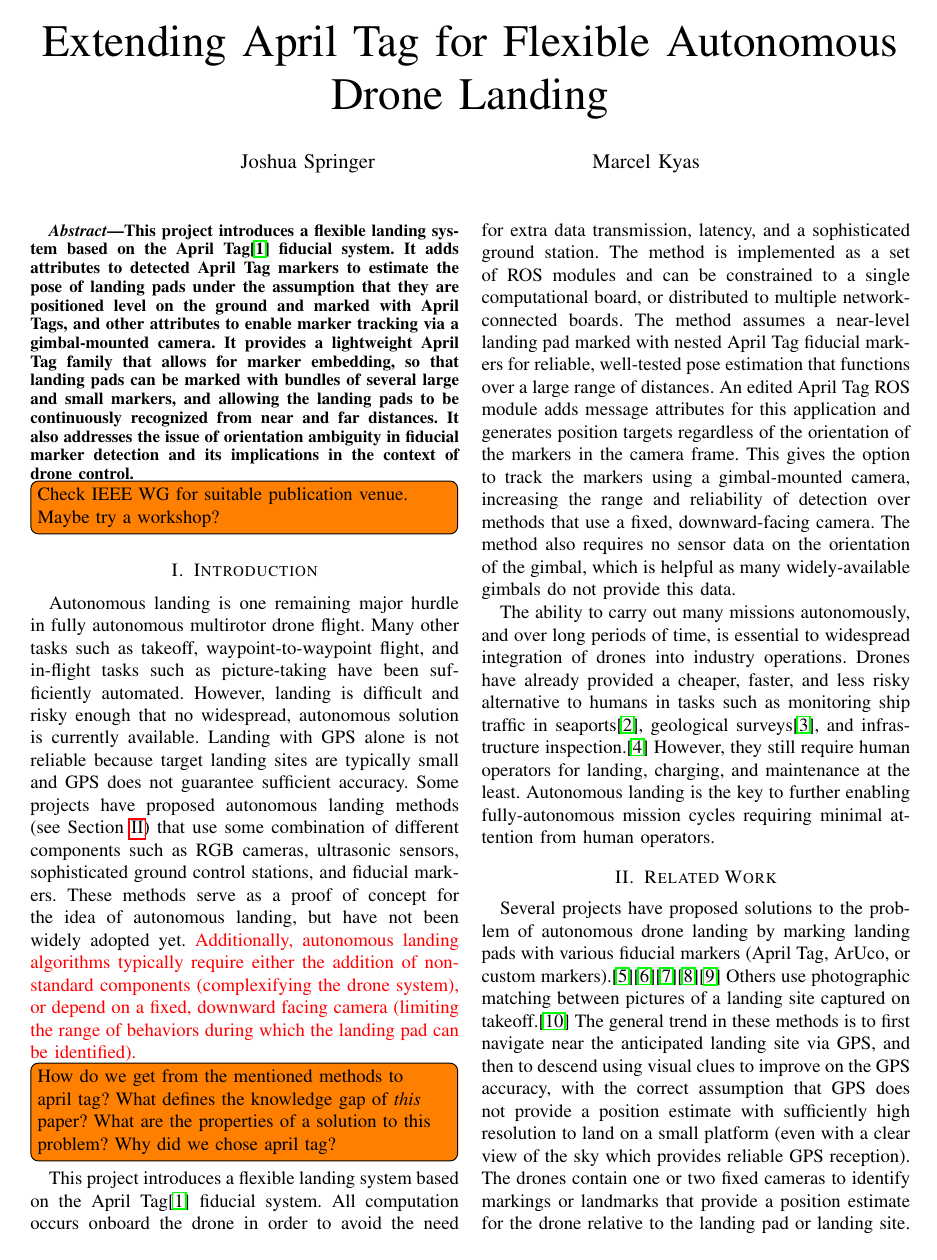
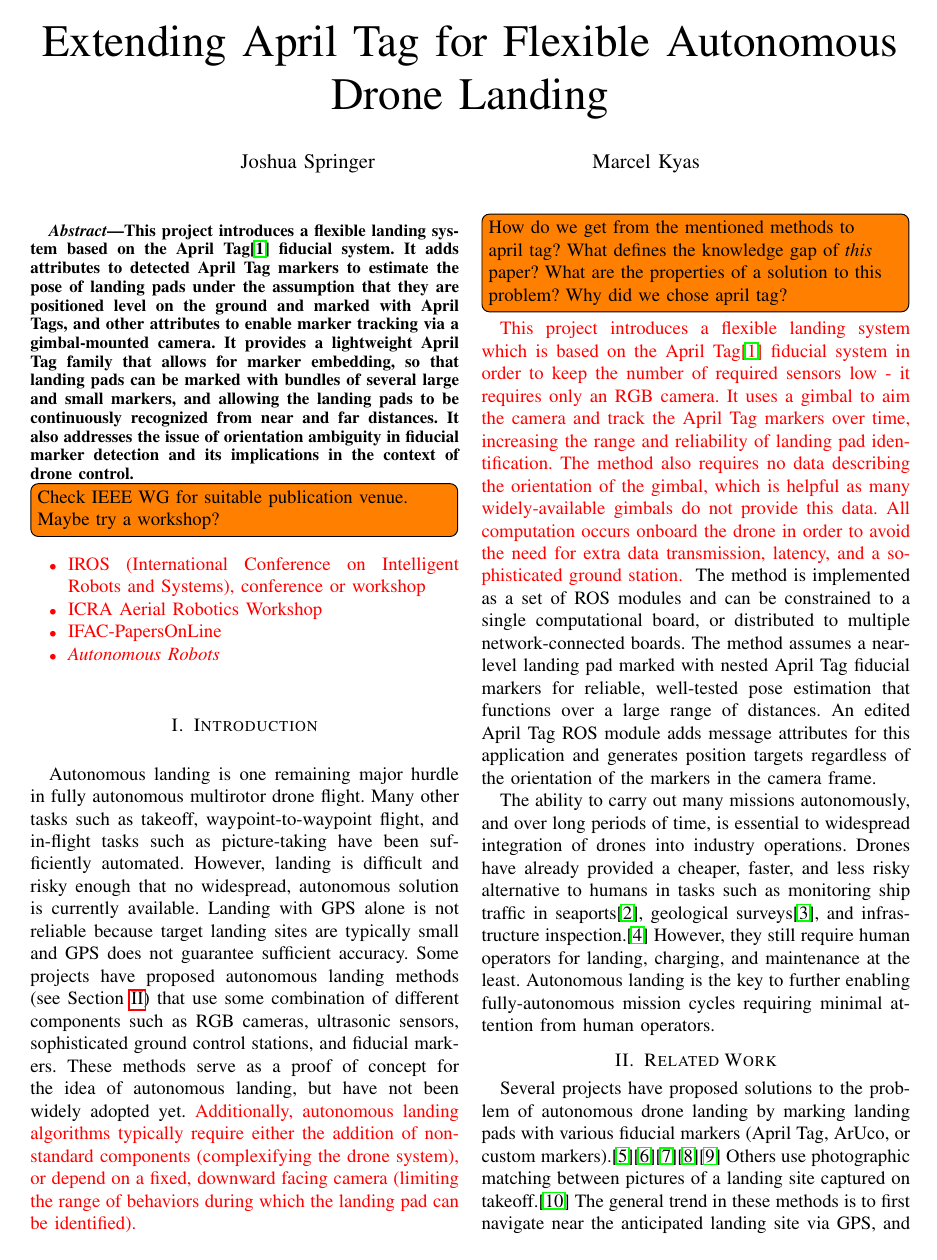
Before and after one commit to uzgit/apriltag_ros_paper, a LaTeX paper (src/main.tex, which reads src/sections/introduction.tex): page 1 of 4. Compiled offline with pdfLaTeX.

Commit message:
Added to feedback response

```diff
--- a/src/main.tex
+++ b/src/main.tex
@@ -33,6 +33,16 @@
 
     \todo[inline]{Check IEEE WG for suitable publication venue. Maybe try a workshop?}
 
+    {
+    \color{red}
+    \begin{itemize}
+        \item IROS (International Conference on Intelligent Robots and Systems), conference or workshop
+        \item ICRA Aerial Robotics Workshop
+        \item IFAC-PapersOnLine
+        \item \textit{Autonomous Robots}
+    \end{itemize}
+    }
+
     \section{Introduction}
     \label{section:introduction}
     \input{sections/introduction.tex}
--- a/src/sections/introduction.tex
+++ b/src/sections/introduction.tex
@@ -12,19 +12,21 @@ or depend on a fixed, downward facing camera (limiting the range of behaviors du
 
 \todo[inline]{How do we get from the mentioned methods to april tag? What defines the knowledge gap of \emph{this} paper? What are the properties of a solution to this problem? Why did we chose april tag?}
 
-This project introduces a flexible landing system based on the April Tag\cite{apriltag3_paper} fiducial system.
+{\color{red}This project introduces a flexible landing system which is based on the April Tag\cite{apriltag3_paper} fiducial system
+in order to keep the number of required sensors low - it requires only an RGB camera.
+It uses a gimbal to aim the camera and track the April Tag markers over time, increasing the range and reliability of landing pad identification.
+The method also requires no data describing the orientation of the gimbal, which is helpful as many widely-available
+gimbals do not provide this data.
 All computation occurs onboard the drone in order to avoid the need for extra data transmission, latency, and a
 sophisticated ground station.
+}
 The method is implemented as a set of ROS modules and can be constrained to a single computational board,
 or distributed to multiple network-connected boards.
 The method assumes a near-level landing pad marked with nested April Tag fiducial markers for reliable, well-tested
 pose estimation that functions over a large range of distances.
 An edited April Tag ROS module adds message attributes for this application and generates position targets
 regardless of the orientation of the markers in the camera frame.
-This gives the option to track the markers using a gimbal-mounted camera,
-increasing the range and reliability of detection over methods that use a fixed, downward-facing camera.
-The method also requires no sensor data on the orientation of the gimbal, which is helpful as many widely-available
-gimbals do not provide this data.
+
 %Finally, this method is able to abort a landing attempt during unacceptable situations,
 %such as if the drone is blown off course by a gust of wind.
 
```
Also changed, not shown: main.pdf.
